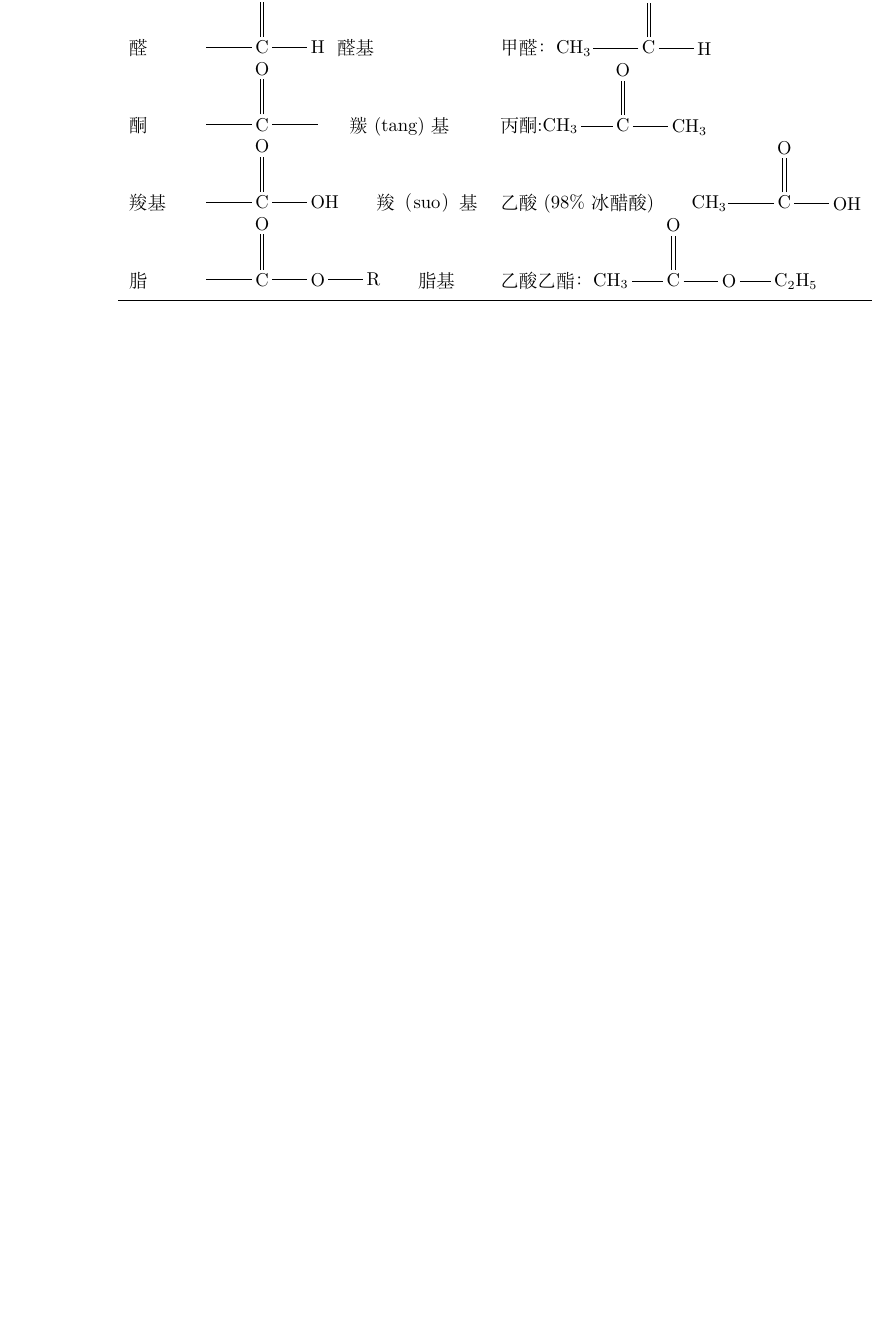
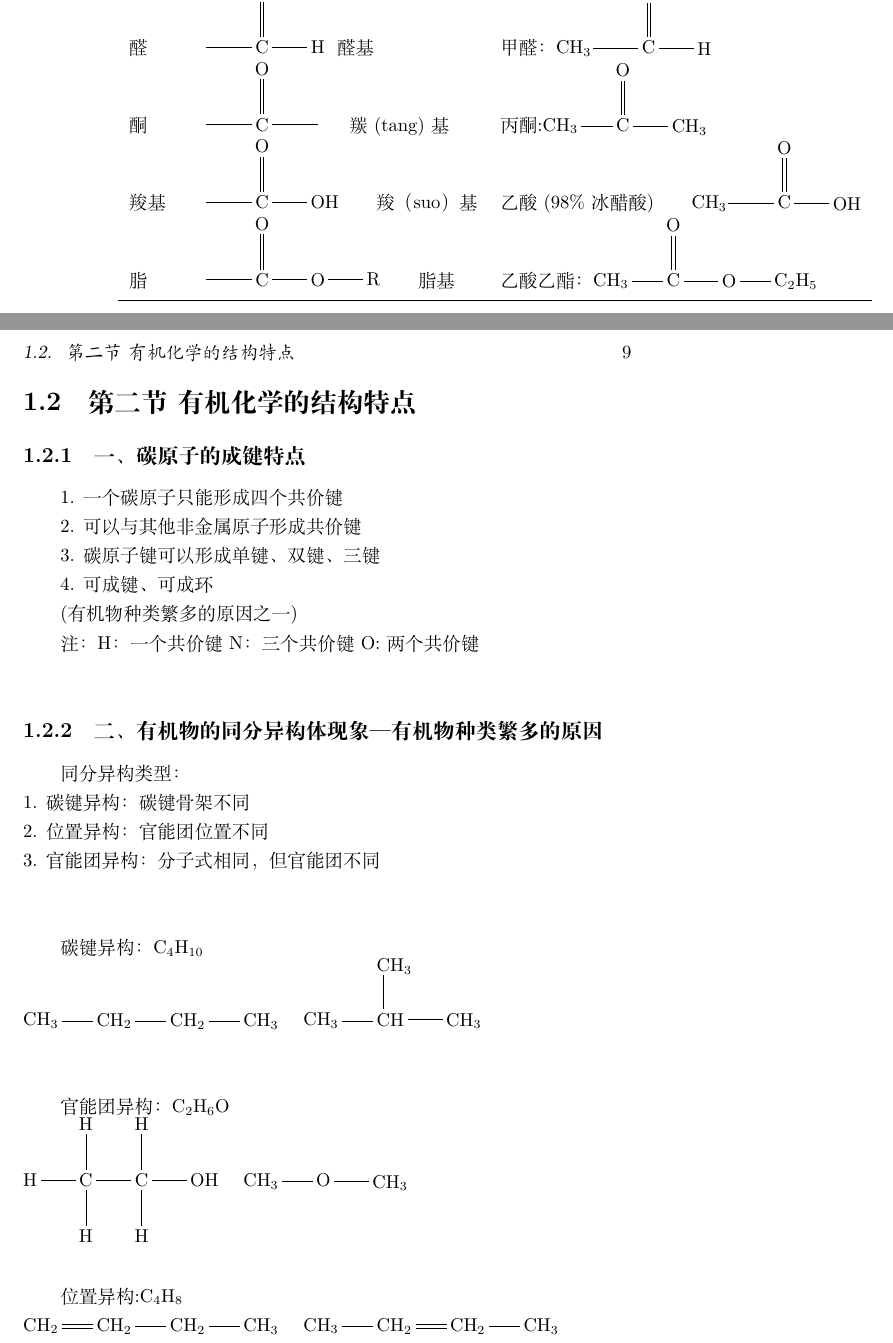
Before and after one commit to Tamkery/High-School-Note, a LaTeX book (ChemistryNote/Chemistry.tex): part of page 8 of 8 before the commit and two parts of pages 8 and 9 of 10 after it, the two joined at a grey line, cut so that both start at the same text, the shorter picture padded with empty space. Compiled offline with XeLaTeX.

Commit message:
Add files via upload

```diff
--- a/ChemistryNote/Chemistry.tex
+++ b/ChemistryNote/Chemistry.tex
@@ -84,2 +86,26 @@
+\section{第二节 \ 有机化学的结构特点}
+\subsection{一、碳原子的成键特点}
 
-\end{table}
+1. 一个碳原子只能形成四个共价键 \par
+2. 可以与其他非金属原子形成共价键 \par
+3. 碳原子键可以形成单键、双键、三键 \par
+4. 可成键、可成环 \par
+(有机物种类繁多的原因之一)
+
+注：H：一个共价键 \ N：三个共价键 \ O:两个共价键
+\newline \par
+\subsection{二、有机物的同分异构体现象—有机物种类繁多的原因}
+同分异构类型：\\
+1. 碳键异构：碳键骨架不同\\
+2. 位置异构：官能团位置不同\\
+3. 官能团异构：分子式相同，但官能团不同\\
+\newline  \par
+碳键异构：\chemfig{C_4H_{10}}\\
+\chemfig{CH_3-CH_2-CH_2-CH_3 } \quad \chemfig{CH_3-CH(-[2]CH_3)-CH_3 }
+\\
+\newline \par
+官能团异构：\chemfig{C_2H_6O}\\
+\chemfig{C(-[2]H)(-[4]H)(-[6]H)-C(-[2]H)(-[6]H)-OH } \quad   \chemfig{CH_3-O-CH_3}\\
+\newline \par
+位置异构:\chemfig{C_4H_8} \\
+\chemfig{CH_2=CH_2-CH_2-CH_3} \quad \chemfig{CH_3-CH_2=CH_2-CH_3} \\
```
Also changed, not shown: ChemistryNote/Chemistry.pdf, ChemistryNote/Chemistry.tex (17 more changed lines).
